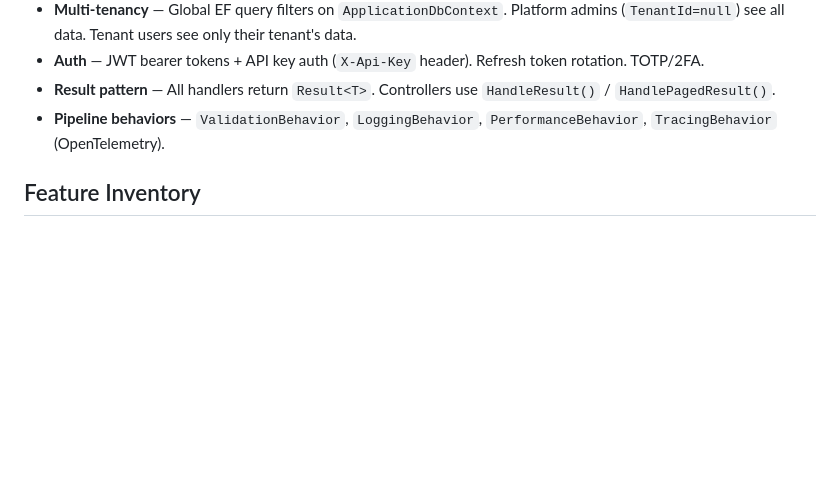
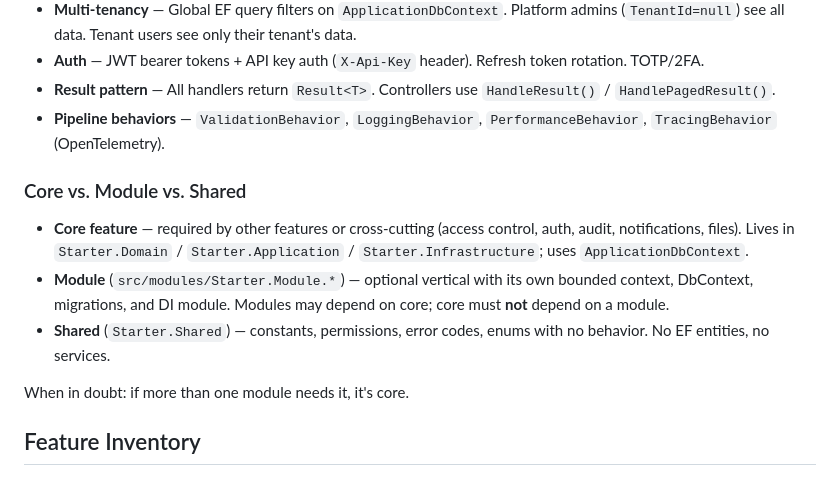
Before and after one commit to samanjasim/Boilerplate-CQRS, a Markdown page: CLAUDE.md, the part around the change. GitHub-like rendering; blank space fills up the shorter version.

Commit message:
docs: document Core vs. Module vs. Shared layering

```diff
--- a/CLAUDE.md
+++ b/CLAUDE.md
@@ -35,6 +35,14 @@ API (Controllers) → Application (MediatR CQRS) → Domain (Entities) ← Infra
 - **Auth** — JWT bearer tokens + API key auth (`X-Api-Key` header). Refresh token rotation. TOTP/2FA.
 - **Result pattern** — All handlers return `Result<T>`. Controllers use `HandleResult()` / `HandlePagedResult()`.
 - **Pipeline behaviors** — `ValidationBehavior`, `LoggingBehavior`, `PerformanceBehavior`, `TracingBehavior` (OpenTelemetry).
+
+### Core vs. Module vs. Shared
+
+- **Core feature** — required by other features or cross-cutting (access control, auth, audit, notifications, files). Lives in `Starter.Domain` / `Starter.Application` / `Starter.Infrastructure`; uses `ApplicationDbContext`.
+- **Module** (`src/modules/Starter.Module.*`) — optional vertical with its own bounded context, DbContext, migrations, and DI module. Modules may depend on core; core must **not** depend on a module.
+- **Shared** (`Starter.Shared`) — constants, permissions, error codes, enums with no behavior. No EF entities, no services.
+
+When in doubt: if more than one module needs it, it's core.
 
 ## Feature Inventory
 
```
